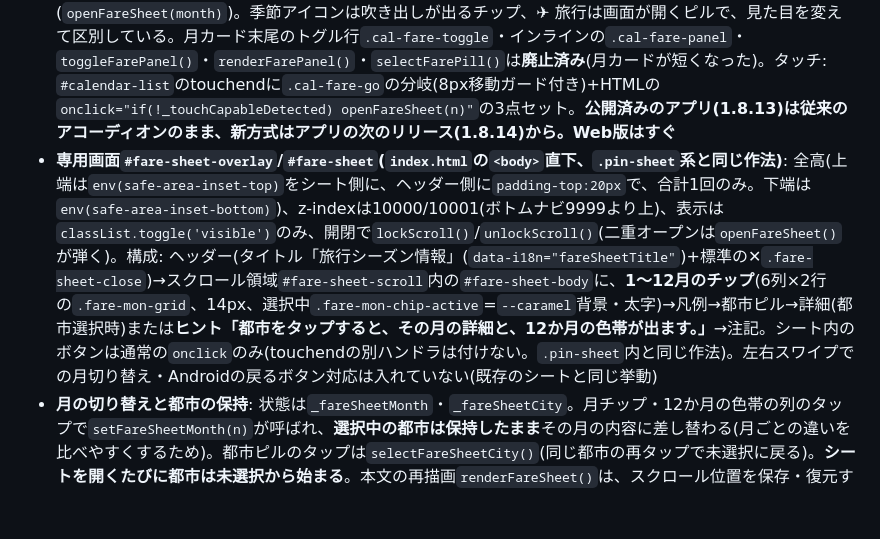
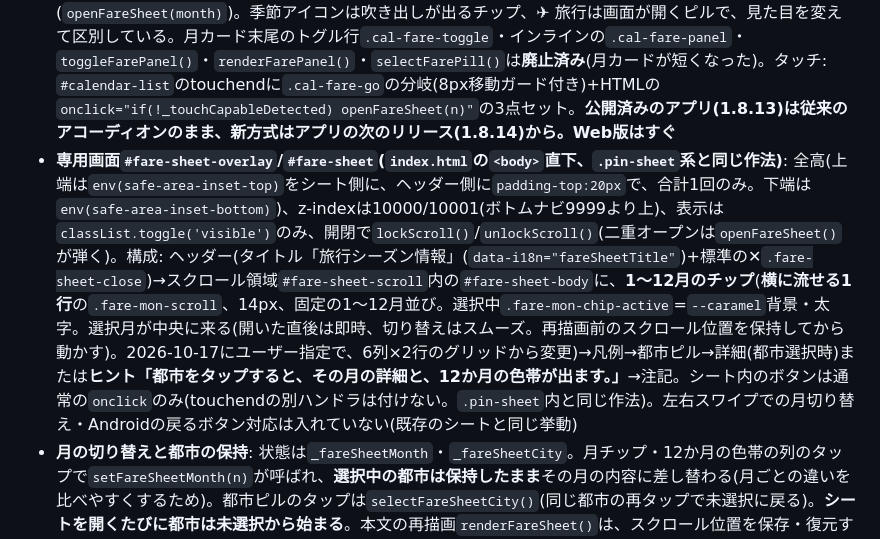
Before and after one commit to oguworld/sg-weekend-app, a Markdown page: CLAUDE.md, the part around one of its changes. Rendered like a GitHub page; blank space fills up the shorter version.

Commit message:
CLAUDE.md: 専用画面の月チップ横1行・詳細の箱なし・都市ピルの国順固定を現行仕様に更新

```diff
--- a/CLAUDE.md
+++ b/CLAUDE.md
@@ -234,5 +234,5 @@ SG発の航空券が高い/安い月を行き先別の目安で示す**静的な
 - **API**: `GET /api/fare-seasons?city=sg`。`content/fare-seasons.json`をそのまま返しつつ、`schoolHolidays: {moe, sijs}`(SGの学校休暇が及ぶ月番号の配列)をサーバーが動的計算して付加する。**月を手書きで二重管理しない**: `calendar-events.json`内の名前が`ローカル校:`で始まる`school-vacation`項目からMOE、`school-calendar.json`の`vacations`からSIJSを算出(`computeSchoolHolidayMonths()`)。認証不要、`Cache-Control: public, max-age=86400`(固定データなので1日キャッシュ、ETagも付く)。**`content/fare-seasons.json`を更新して即座に全員へ反映したい時は、`loadFareSeasonsData()`の取得URLの`&v=`の数字を上げ、`public/index.html`のJSクエリと`public/sw.js`のCACHE_NAMEをバンプする**(新しいURLになるため、端末に残る1日キャッシュを避けられる。これをしないと、データだけ更新した場合に最大1日、古い`monthly`なしの表示になることがある。実際に一度、`max-age=3600`で表示コードだけ新しくデータが古い食い違いが起きた)
 - **通信失敗時のフォールバック**: `sw.js`は`/api/`をネットワーク専用にしているためService Workerキャッシュは使わず、フロントが最後の成功応答を`localStorage`(`sg_fare_seasons_cache`)に保存し、次回通信失敗時はそれを表示する
 - **入口(設計書231、2026-10-17)**: 各月の見出し(`.cal-month-head-outer`)の右側、季節アイコンチップ(`.cal-month-season-badge`)の右隣に**「✈ 旅行」ピル**`.cal-fare-go`(薄い緑`--caramel-pale`背景+`--caramel`の文字、14px・700、`_fareGoHtml(monthNum)`、`aria-label`は「○月の旅行シーズン情報」、文言は`STRINGS.ja.fareGoLabel`)。タップで専用画面`#fare-sheet`を**その月をセットして**開く(`openFareSheet(month)`)。季節アイコンは吹き出しが出るチップ、✈ 旅行は画面が開くピルで、見た目を変えて区別している。月カード末尾のトグル行`.cal-fare-toggle`・インラインの`.cal-fare-panel`・`toggleFarePanel()`・`renderFarePanel()`・`selectFarePill()`は**廃止済み**(月カードが短くなった)。タッチ: `#calendar-list`のtouchendに`.cal-fare-go`の分岐(8px移動ガード付き)+HTMLの`onclick="if(!_touchCapableDetected) openFareSheet(n)"`の3点セット。**公開済みのアプリ(1.8.13)は従来のアコーディオンのまま、新方式はアプリの次のリリース(1.8.14)から。Web版はすぐ**
-- **専用画面`#fare-sheet-overlay`/`#fare-sheet`(`index.html`の`<body>`直下、`.pin-sheet`系と同じ作法)**: 全高(上端は`env(safe-area-inset-top)`をシート側に、ヘッダー側に`padding-top:20px`で、合計1回のみ。下端は`env(safe-area-inset-bottom)`)、z-indexは10000/10001(ボトムナビ9999より上)、表示は`classList.toggle('visible')`のみ、開閉で`lockScroll()`/`unlockScroll()`(二重オープンは`openFareSheet()`が弾く)。構成: ヘッダー(タイトル「旅行シーズン情報」(`data-i18n="fareSheetTitle"`)+標準の✕`.fare-sheet-close`)→スクロール領域`#fare-sheet-scroll`内の`#fare-sheet-body`に、**1〜12月のチップ**(6列×2行の`.fare-mon-grid`、14px、選択中`.fare-mon-chip-active`=`--caramel`背景・太字)→凡例→都市ピル→詳細(都市選択時)または**ヒント「都市をタップすると、その月の詳細と、12か月の色帯が出ます。」**→注記。シート内のボタンは通常の`onclick`のみ(touchendの別ハンドラは付けない。`.pin-sheet`内と同じ作法)。左右スワイプでの月切り替え・Androidの戻るボタン対応は入れていない(既存のシートと同じ挙動)
+- **専用画面`#fare-sheet-overlay`/`#fare-sheet`(`index.html`の`<body>`直下、`.pin-sheet`系と同じ作法)**: 全高(上端は`env(safe-area-inset-top)`をシート側に、ヘッダー側に`padding-top:20px`で、合計1回のみ。下端は`env(safe-area-inset-bottom)`)、z-indexは10000/10001(ボトムナビ9999より上)、表示は`classList.toggle('visible')`のみ、開閉で`lockScroll()`/`unlockScroll()`(二重オープンは`openFareSheet()`が弾く)。構成: ヘッダー(タイトル「旅行シーズン情報」(`data-i18n="fareSheetTitle"`)+標準の✕`.fare-sheet-close`)→スクロール領域`#fare-sheet-scroll`内の`#fare-sheet-body`に、**1〜12月のチップ**(**横に流せる1行**の`.fare-mon-scroll`、14px、固定の1〜12月並び。選択中`.fare-mon-chip-active`=`--caramel`背景・太字。選択月が中央に来る(開いた直後は即時、切り替えはスムーズ。再描画前のスクロール位置を保持してから動かす)。2026-10-17にユーザー指定で、6列×2行のグリッドから変更)→凡例→都市ピル→詳細(都市選択時)または**ヒント「都市をタップすると、その月の詳細と、12か月の色帯が出ます。」**→注記。シート内のボタンは通常の`onclick`のみ(touchendの別ハンドラは付けない。`.pin-sheet`内と同じ作法)。左右スワイプでの月切り替え・Androidの戻るボタン対応は入れていない(既存のシートと同じ挙動)
 - **月の切り替えと都市の保持**: 状態は`_fareSheetMonth`・`_fareSheetCity`。月チップ・12か月の色帯の列のタップで`setFareSheetMonth(n)`が呼ばれ、**選択中の都市は保持したまま**その月の内容に差し替わる(月ごとの違いを比べやすくするため)。都市ピルのタップは`selectFareSheetCity()`(同じ都市の再タップで未選択に戻る)。**シートを開くたびに都市は未選択から始まる**。本文の再描画`renderFareSheet()`は、スクロール位置を保存・復元する
```
Also changed, not shown: other parts of CLAUDE.md (+2 -2 lines).
